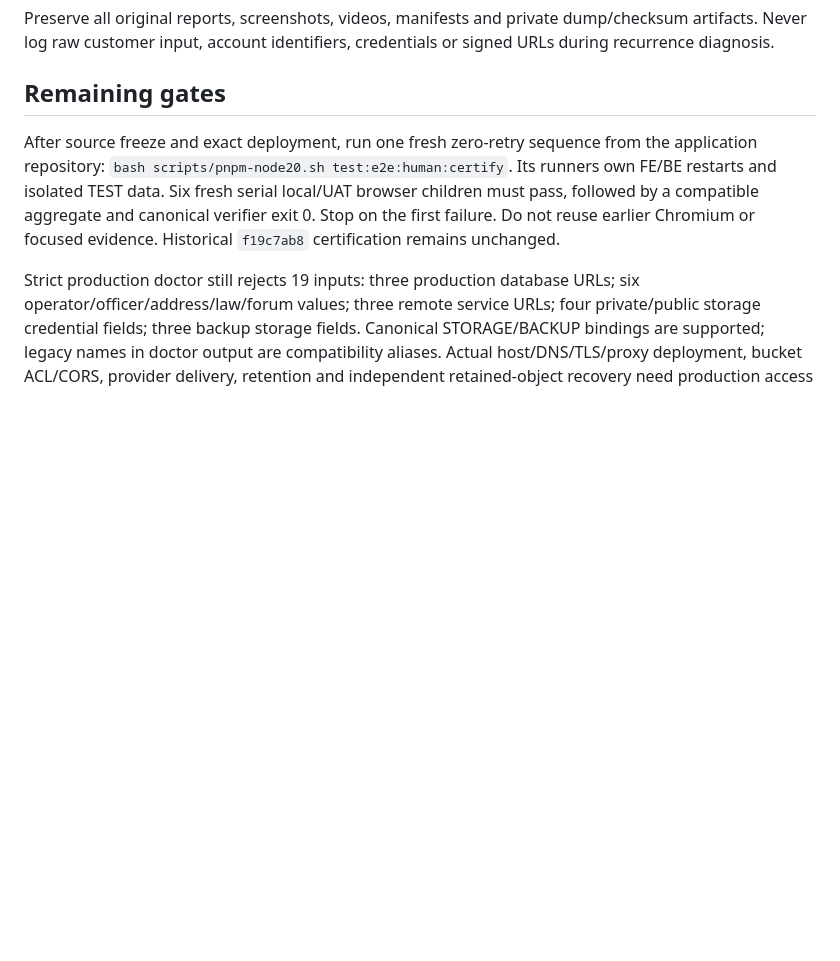
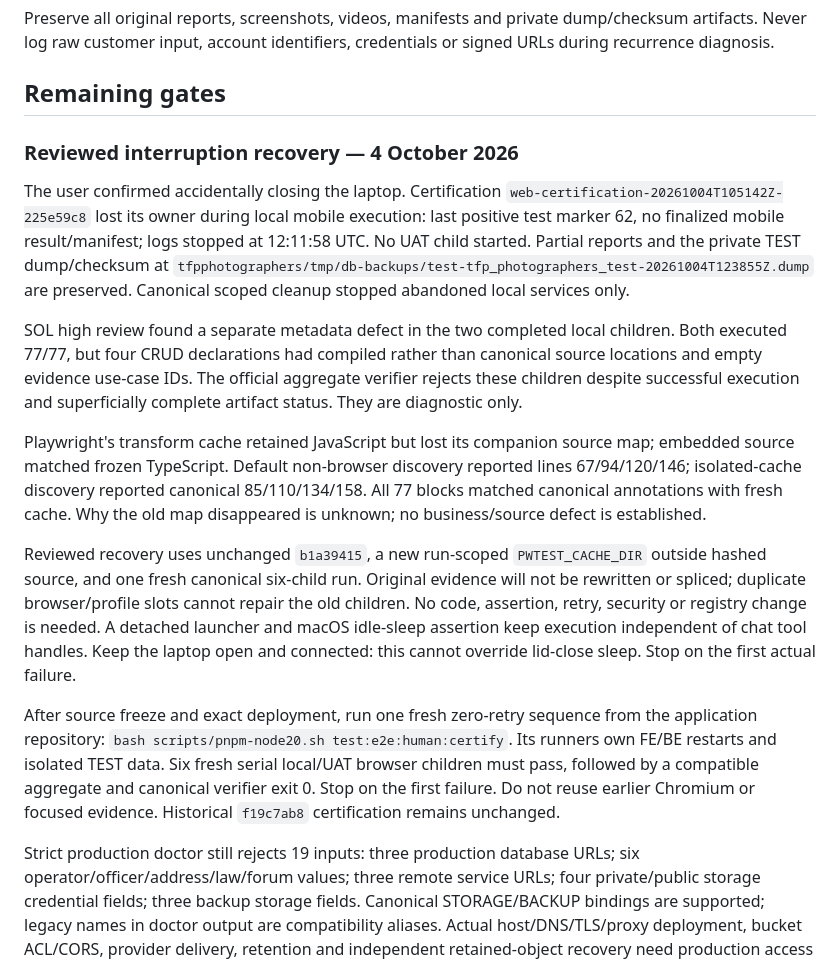
Before and after one commit to mrgauravgupt/tfp-main-orchestator, a Markdown page: docs/operations/CREDENTIAL_FREE_RELEASE_CHECKPOINT.md, the part around the change. Drawn GitHub-style; blank space fills up the shorter version.

Commit message:
docs(qa): record laptop interruption and cache recovery
Keep original browser artifacts diagnostic after the canonical verifier rejected corrupted source-map locations. Record the reviewed isolated-cache recovery without application changes or evidence rewriting.

```diff
--- a/docs/operations/CREDENTIAL_FREE_RELEASE_CHECKPOINT.md
+++ b/docs/operations/CREDENTIAL_FREE_RELEASE_CHECKPOINT.md
@@ -43,6 +43,36 @@ credentials or signed URLs during recurrence diagnosis.
 
 ## Remaining gates
 
+### Reviewed interruption recovery — 4 October 2026
+
+The user confirmed accidentally closing the laptop. Certification
+`web-certification-20261004T105142Z-225e59c8` lost its owner during local mobile
+execution: last positive test marker 62, no finalized mobile result/manifest;
+logs stopped at 12:11:58 UTC. No UAT child started. Partial reports and the private
+TEST dump/checksum at
+`tfpphotographers/tmp/db-backups/test-tfp_photographers_test-20261004T123855Z.dump`
+are preserved. Canonical scoped cleanup stopped abandoned local services only.
+
+SOL high review found a separate metadata defect in the two completed local
+children. Both executed 77/77, but four CRUD declarations had compiled rather
+than canonical source locations and empty evidence use-case IDs. The official
+aggregate verifier rejects these children despite successful execution and
+superficially complete artifact status. They are diagnostic only.
+
+Playwright's transform cache retained JavaScript but lost its companion source
+map; embedded source matched frozen TypeScript. Default non-browser discovery
+reported lines 67/94/120/146; isolated-cache discovery reported canonical
+85/110/134/158. All 77 blocks matched canonical annotations with fresh cache.
+Why the old map disappeared is unknown; no business/source defect is established.
+
+Reviewed recovery uses unchanged `b1a39415`, a new run-scoped `PWTEST_CACHE_DIR`
+outside hashed source, and one fresh canonical six-child run. Original evidence
+will not be rewritten or spliced; duplicate browser/profile slots cannot repair
+the old children. No code, assertion, retry, security or registry change is
+needed. A detached launcher and macOS idle-sleep assertion keep execution
+independent of chat tool handles. Keep the laptop open and connected: this
+cannot override lid-close sleep. Stop on the first actual failure.
+
 After source freeze and exact deployment, run one fresh zero-retry sequence from
 the application repository:
 `bash scripts/pnpm-node20.sh test:e2e:human:certify`.
```
Also changed, not shown: AGENTS.md (+4 -0 lines), MEMORY.md (+9 -0 lines).
